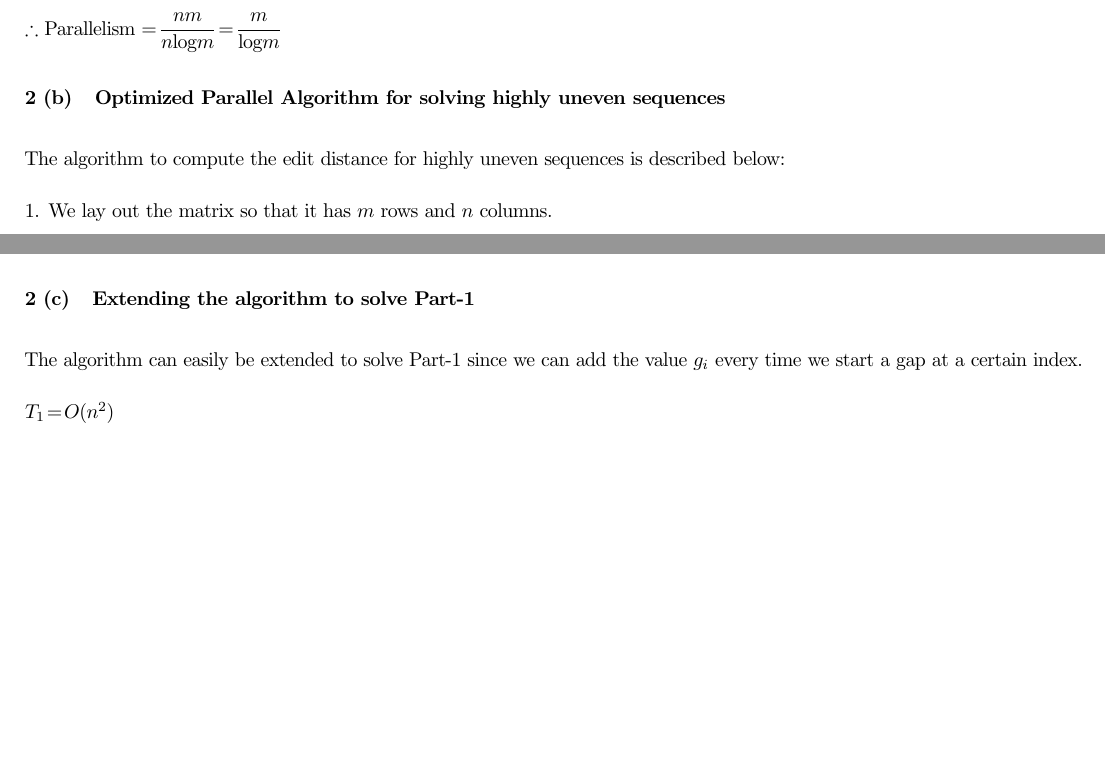
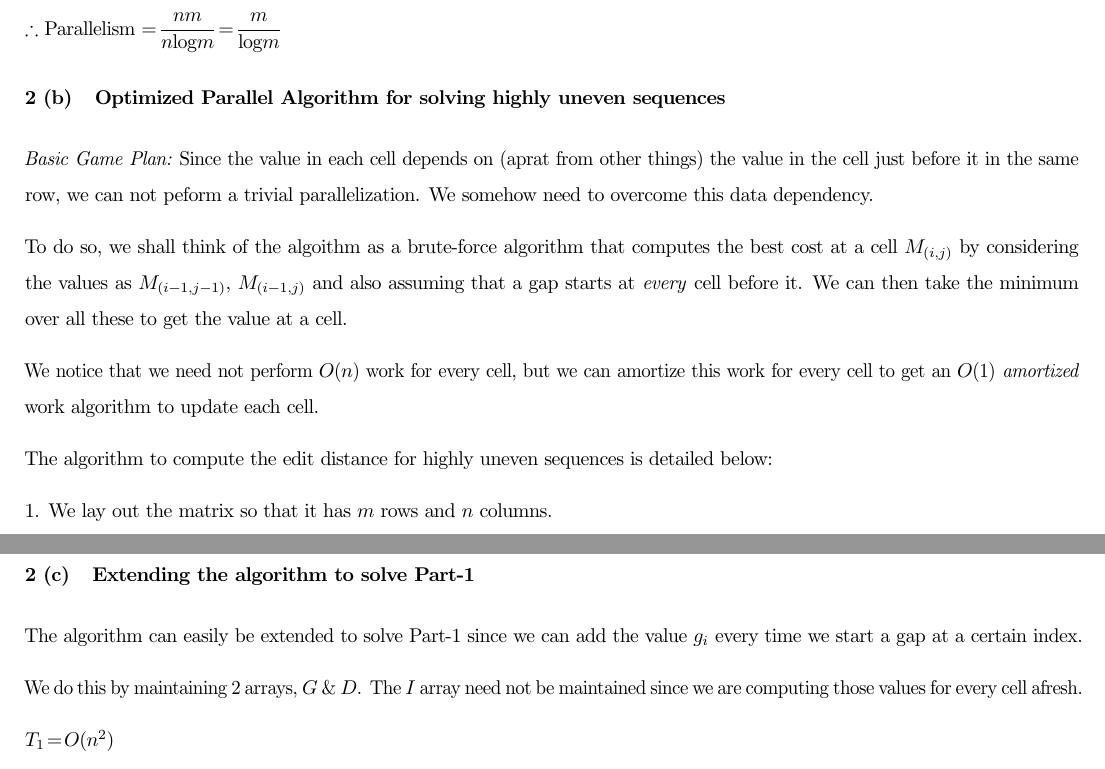
Before and after one commit to reddragon/cse613, a LaTeX problem sheet (hw1/hw1.tex): two parts of pages 6 and 7 of 9 before the commit and two parts of pages 6 and 8 of 10 after it, joined at a grey line, cut so that both start at the same text, the shorter picture padded with empty space. Compiled offline with pdfLaTeX.

Commit message:
Made some changes to solution to Q2

```diff
--- a/hw1/hw1.tex
+++ b/hw1/hw1.tex
@@ -6,6 +6,7 @@
 \usepackage{url}
 \usepackage{color}
 \usepackage{savetrees}
+\usepackage{listings}
 % \usetikzlibrary{shapes}
 
 
@@ -154,7 +155,23 @@ $\therefore$ Parallelism $= \dfrac{nm}{n\log{m}} = \dfrac{m}{\log{m}}$
 
 \subsection{Optimized Parallel Algorithm for solving highly uneven sequences}
 
-The algorithm to compute the edit distance for highly uneven sequences is described below:
+\textit{Basic Game Plan:} Since the value in each cell depends on
+(aprat from other things) the value in the cell just before it in the
+same row, we can not peform a trivial parallelization. We somehow need
+to overcome this data dependency.
+
+To do so, we shall think of the algoithm as a brute-force algorithm
+that computes the best cost at a cell $M_{(i,j)}$ by considering the
+values as $M_{(i-1,j-1)}$, $M_{(i-1,j)}$ and also assuming that a gap
+starts at \textit{every} cell before it. We can then take the minimum
+over all these to get the value at a cell.
+
+We notice that we need not perform $O(n)$ work for every cell, but we
+can amortize this work for every cell to get an $O(1)$
+\textit{amortized} work algorithm to update each cell.
+
+The algorithm to compute the edit distance for highly uneven sequences
+is detailed below:
 
 \begin{enumerate}
 
@@ -200,6 +223,10 @@ $\therefore$ Parallelism $= \dfrac{mn}{m\log^2{n}} = \dfrac{n}{\log^2{n}} \gg \d
 
 The algorithm can easily be extended to solve Part-1 since we can add
 the value $g_i$ every time we start a gap at a certain index.
+
+We do this by maintaining 2 arrays, $G$ \& $D$. The $I$ array need not
+be maintained since we are computing those values for every cell
+afresh.
 
 $T_1 = O(n^2)$
 
```
Also changed, not shown: hw1/hw1.tex (6 more changed lines), 1 other file.
